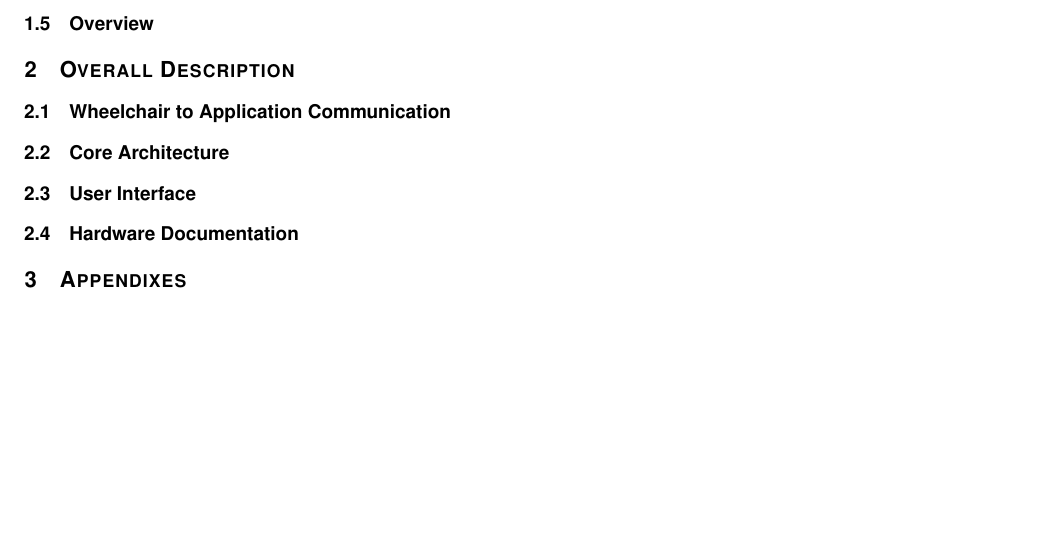
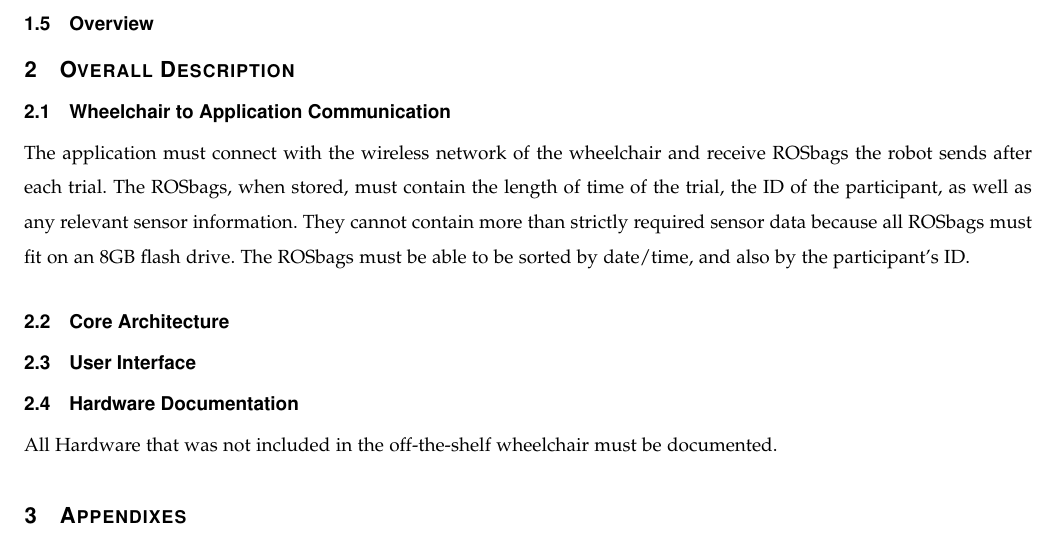
Before and after one commit to bomberm/WheelchairDataProject, a LaTeX paper (documentation/Requirements/ProjectChironRequirements.tex): part of page 3 of 3, cut so that both start at the same text, the shorter picture padded with empty space. Compiled offline with pdfLaTeX.

Commit message:
Added ROSbag requirements

```diff
--- a/documentation/Requirements/ProjectChironRequirements.tex
+++ b/documentation/Requirements/ProjectChironRequirements.tex
@@ -82,9 +82,14 @@
 \subsection{Overview}
 \section{Overall Description}
 \subsection{Wheelchair to Application Communication}
+The application must connect with the wireless network of the wheelchair and receive ROSbags the robot sends after each trial.
+The ROSbags, when stored, must contain the length of time of the trial, the ID of the participant, as well as any relevant sensor information.
+They cannot contain more than strictly required sensor data because all ROSbags must fit on an 8GB flash drive.
+The ROSbags must be able to be sorted by date/time, and also by the participant's ID.
 \subsection{Core Architecture}
 \subsection{User Interface}
 \subsection{Hardware Documentation}
+All Hardware that was not included in the off-the-shelf wheelchair must be documented.
 \section{Appendixes}
 
 
```
